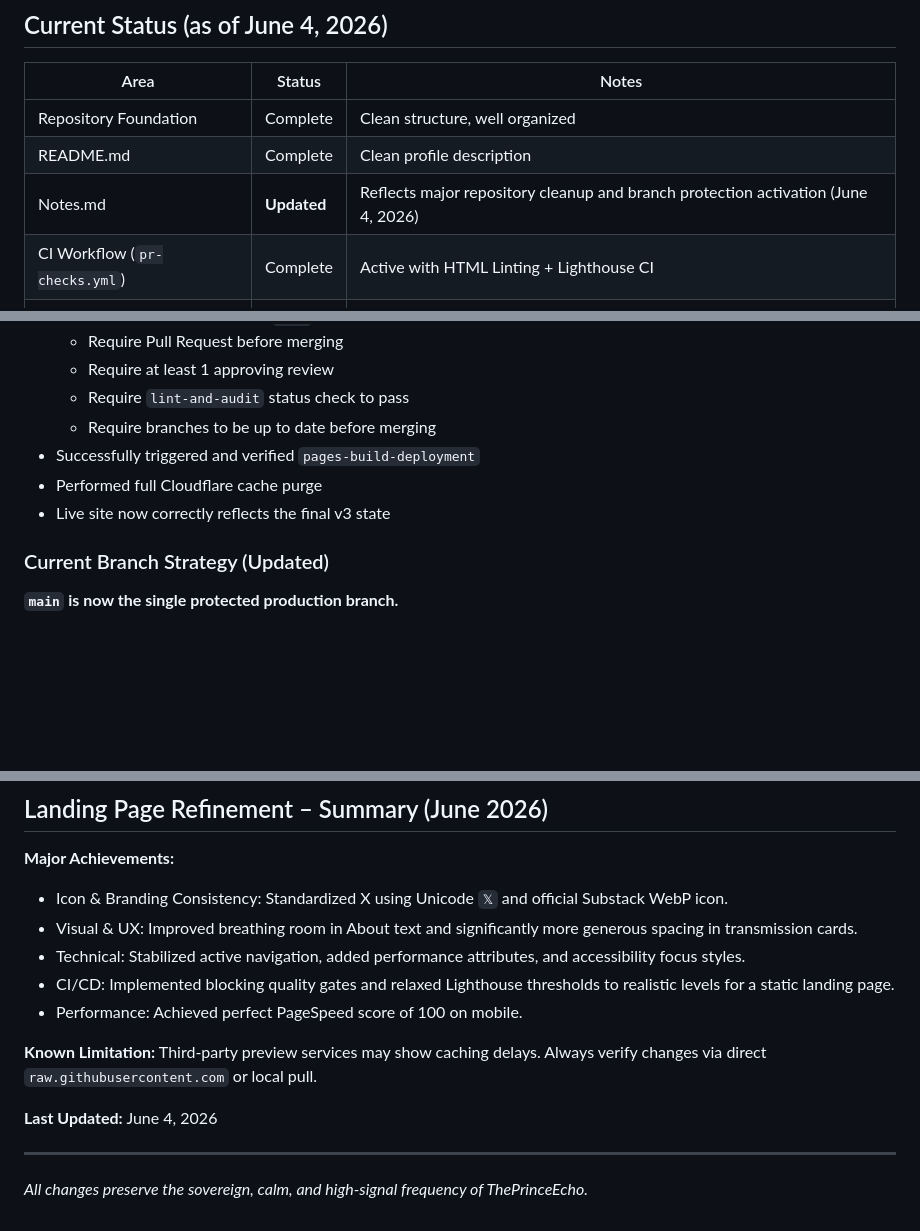
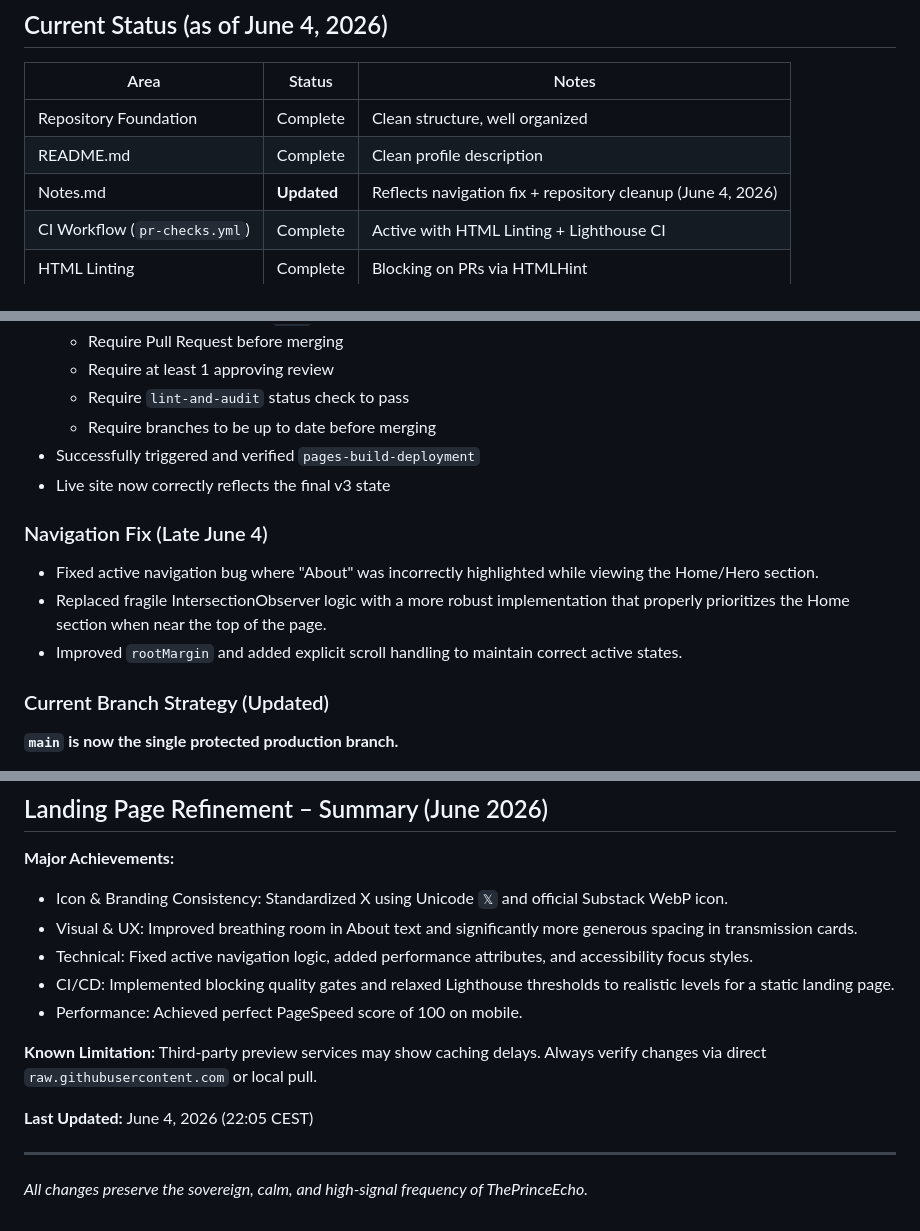
Before and after one commit to theprinceecho/theprinceecho, a Markdown page: Notes.md, 3 parts joined by grey strips. GitHub-like rendering; blank space fills up the shorter version.

Commit message:
docs: add navigation active state fix to Notes.md

```diff
--- a/Notes.md
+++ b/Notes.md
@@ -10,7 +10,7 @@ Every change must preserve clarity, elegance, and long-term maintainability.
 |-----------------------------------|------------------|-------|
 | Repository Foundation             | Complete        | Clean structure, well organized |
 | README.md                         | Complete        | Clean profile description |
-| Notes.md                          | **Updated**     | Reflects major repository cleanup and branch protection activation (June 4, 2026) |
+| Notes.md                          | **Updated**     | Reflects navigation fix + repository cleanup (June 4, 2026) |
 | CI Workflow (`pr-checks.yml`)     | Complete        | Active with HTML Linting + Lighthouse CI |
 | HTML Linting                      | Complete        | Blocking on PRs via HTMLHint |
 | Lighthouse CI                     | Complete        | Active on every PR (relaxed, realistic thresholds) |
@@ -33,8 +33,12 @@ On June 4, 2026, a significant cleanup and stabilization of the repository was c
   - Require `lint-and-audit` status check to pass
   - Require branches to be up to date before merging
 - Successfully triggered and verified `pages-build-deployment`
-- Performed full Cloudflare cache purge
 - Live site now correctly reflects the final v3 state
+
+### Navigation Fix (Late June 4)
+- Fixed active navigation bug where "About" was incorrectly highlighted while viewing the Home/Hero section.
+- Replaced fragile IntersectionObserver logic with a more robust implementation that properly prioritizes the Home section when near the top of the page.
+- Improved `rootMargin` and added explicit scroll handling to maintain correct active states.
 
 ### Current Branch Strategy (Updated)
 
@@ -50,14 +54,14 @@ On June 4, 2026, a significant cleanup and stabilization of the repository was c
 **Major Achievements:**
 - Icon & Branding Consistency: Standardized X using Unicode `𝕏` and official Substack WebP icon.
 - Visual & UX: Improved breathing room in About text and significantly more generous spacing in transmission cards.
-- Technical: Stabilized active navigation, added performance attributes, and accessibility focus styles.
+- Technical: Fixed active navigation logic, added performance attributes, and accessibility focus styles.
 - CI/CD: Implemented blocking quality gates and relaxed Lighthouse thresholds to realistic levels for a static landing page.
 - Performance: Achieved perfect PageSpeed score of 100 on mobile.
 
 **Known Limitation:**
 Third-party preview services may show caching delays. Always verify changes via direct `raw.githubusercontent.com` or local pull.
 
-**Last Updated:** June 4, 2026
+**Last Updated:** June 4, 2026 (22:05 CEST)
 
 ---
 
```
